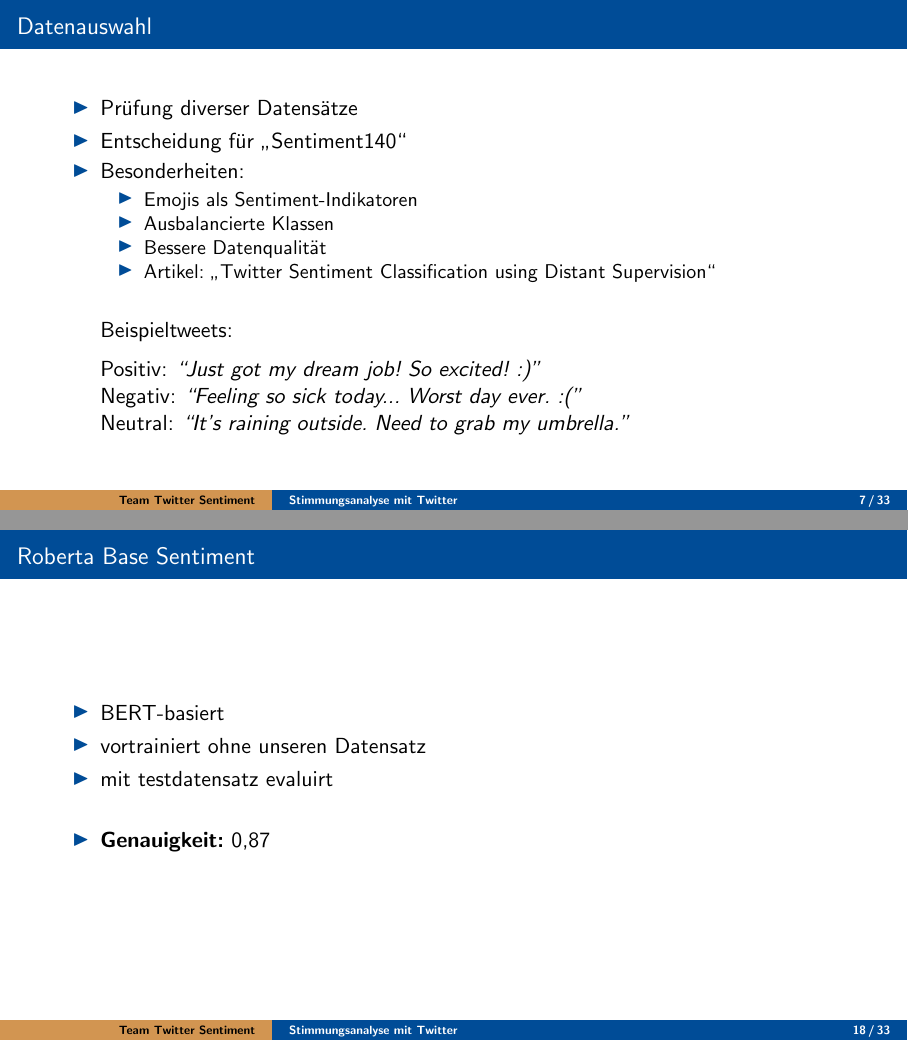
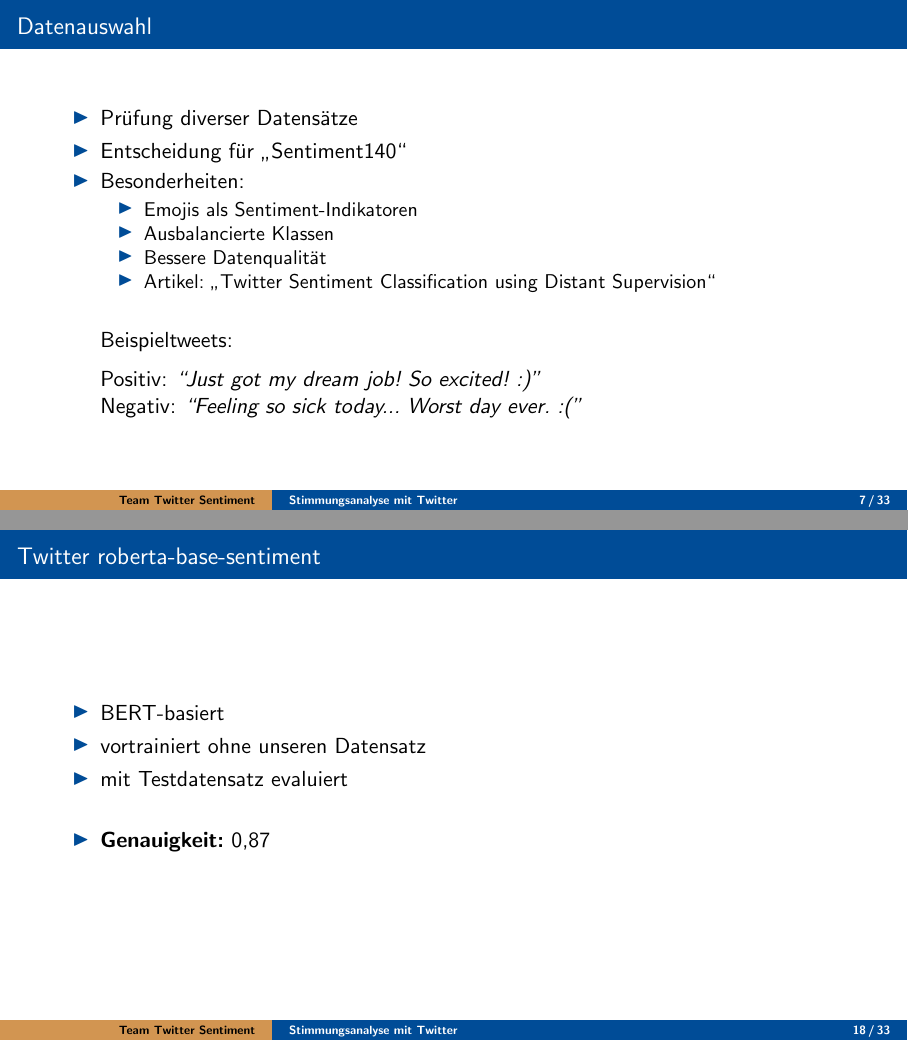
Before and after one commit to felLind/propra_webscience_ws24, LaTeX slides (Abschlusspräsentation/aig_beamer.tex): pages 7 and 18 of 34, joined at a grey line. Compiled offline with pdfLaTeX.

```diff
--- a/Abschlusspräsentation/aig_beamer.tex
+++ b/Abschlusspräsentation/aig_beamer.tex
@@ -75,9 +74,9 @@
   \text{Beispieltweets:}
   \vspace{0.2cm}
 
+  % Umwandlung mit Emoji => Tweet aus Datensatz
   \text{Positiv:} \textit{“Just got my dream job! So excited! :)”} \\
   \text{Negativ:} \textit{“Feeling so sick today... Worst day ever. :(”} \\
-  \text{Neutral:} \textit{“It's raining outside. Need to grab my umbrella.”}
 
   \end{itemize}
 \end{frame}
@@ -190,17 +204,15 @@
 \end{frame}
 
 
-
-
 %=========================================================================================================================
 \section{Deep Learning}
 
 \subsection{RobertaBaseSentiment}
-\begin{frame}{Roberta Base Sentiment}
+\begin{frame}{Twitter roberta-base-sentiment}
 \begin{itemize}
       \item BERT-basiert
       \item vortrainiert ohne unseren Datensatz
-      \item mit testdatensatz evaluirt
+      \item mit Testdatensatz evaluiert
       \vspace{0.5cm}
       \item \textbf{Genauigkeit:} 0,87
   \end{itemize}
```
Also changed, not shown: Abschlusspräsentation/aig_beamer.tex (38 more changed lines).
